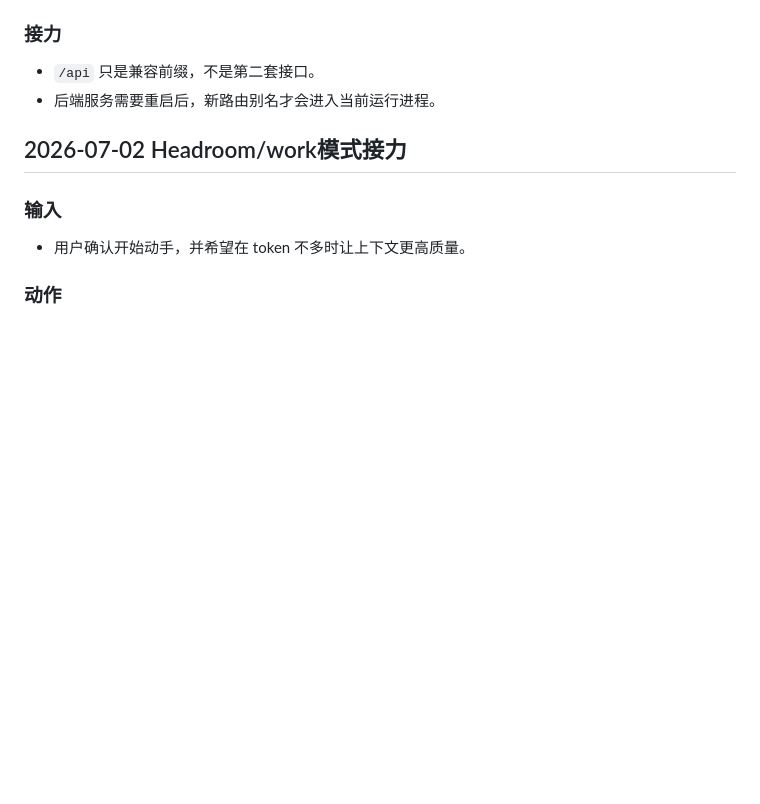
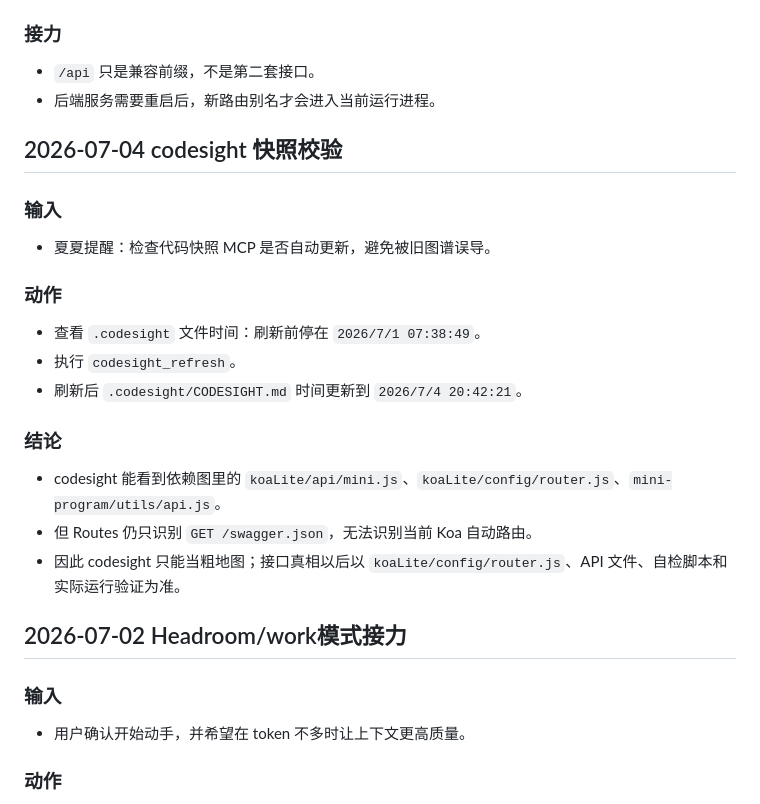
Before and after one commit to 4xiaxia/election-v2, a Markdown page: ENGINEERING_LOG.md, the part around the change. GitHub-like rendering; blank space fills up the shorter version.

Commit message:
docs: record codesight snapshot limits

```diff
--- a/ENGINEERING_LOG.md
+++ b/ENGINEERING_LOG.md
@@ -178,6 +178,24 @@
 
 - `/api` 只是兼容前缀，不是第二套接口。
 - 后端服务需要重启后，新路由别名才会进入当前运行进程。
+
+## 2026-07-04 codesight 快照校验
+
+### 输入
+
+- 夏夏提醒：检查代码快照 MCP 是否自动更新，避免被旧图谱误导。
+
+### 动作
+
+- 查看 `.codesight` 文件时间：刷新前停在 `2026/7/1 07:38:49`。
+- 执行 `codesight_refresh`。
+- 刷新后 `.codesight/CODESIGHT.md` 时间更新到 `2026/7/4 20:42:21`。
+
+### 结论
+
+- codesight 能看到依赖图里的 `koaLite/api/mini.js`、`koaLite/config/router.js`、`mini-program/utils/api.js`。
+- 但 Routes 仍只识别 `GET /swagger.json`，无法识别当前 Koa 自动路由。
+- 因此 codesight 只能当粗地图；接口真相以后以 `koaLite/config/router.js`、API 文件、自检脚本和实际运行验证为准。
 
 ## 2026-07-02 Headroom/work模式接力
 
```
Also changed, not shown: 副船长的航海接力日志/2026-07-04-后端最小契约清单.md (+13 -0 lines).
